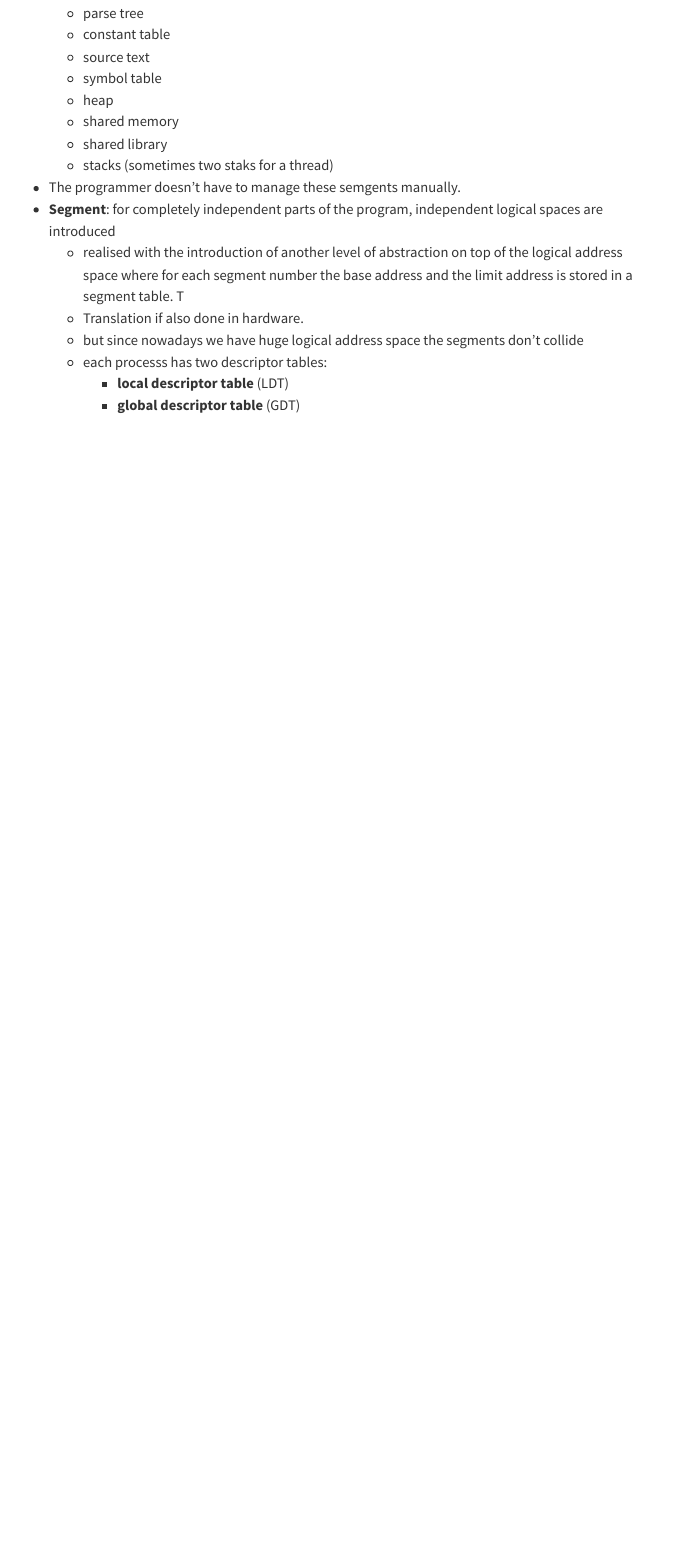
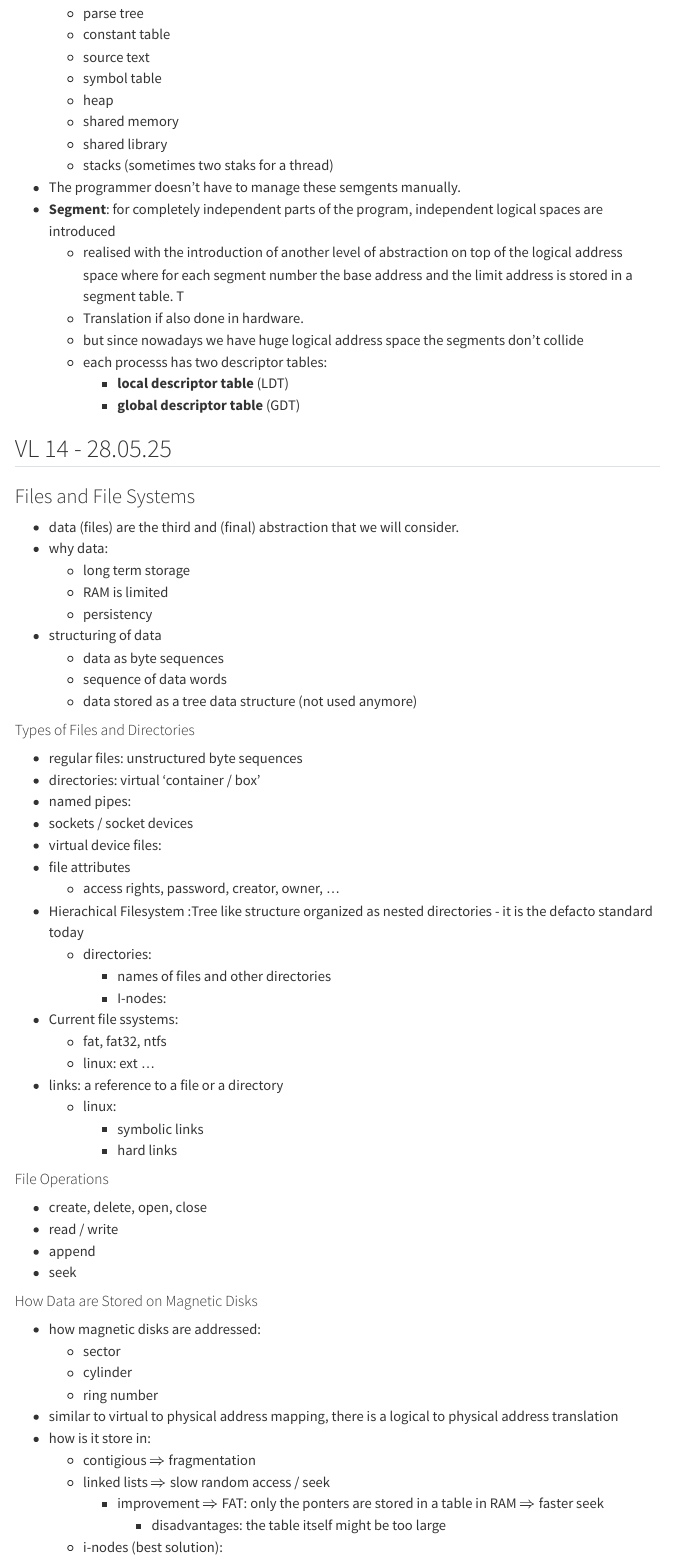
Before and after one commit to igor-dimi/uni, a Quarto document (ss25/ibn/sum/w07.qmd): the page in a window 1100 px wide, from 1120 px down. Rendered offline with R 4.5, knitr and Pandoc in place of Quarto, with nearby package versions; menus at the side of the page are left out.

Commit message:
add w7 vl2 ibn summary

```diff
--- a/ss25/ibn/sum/w07.qmd
+++ b/ss25/ibn/sum/w07.qmd
@@ -63,3 +63,60 @@ Last memory management topic.
   * each processs has two descriptor tables:
     * **local descriptor table** (LDT)
     * **global descriptor table** (GDT)
+
+## VL 14 - 28.05.25
+
+### Files and File Systems
+
+* data (files) are the third and (final) abstraction that we will consider.
+* why data:
+  * long term storage
+  * RAM is limited
+  * persistency
+* structuring of data
+  * data as byte sequences
+  * sequence of data words
+  * data stored as a tree data structure (not used anymore)
+
+#### Types of Files and Directories
+
+* regular files: unstructured byte sequences
+* directories: virtual 'container / box'
+* named pipes:
+* sockets / socket devices
+* virtual device files:
+* file attributes
+  * access rights, password, creator, owner, ...
+* Hierachical Filesystem :Tree like structure organized as nested directories - it is the defacto standard today
+  * directories:
+    * names of files and other directories
+    * I-nodes:
+* Current file ssystems:
+  * fat, fat32, ntfs
+  * linux: ext ...
+* links: a reference to a file or a directory
+  * linux:
+    * symbolic links
+    * hard links
+
+#### File Operations
+
+* create, delete, open, close
+* read / write
+* append
+* seek
+
+#### How Data are Stored on Magnetic Disks
+
+* how magnetic disks are addressed:
+  * sector
+  * cylinder
+  * ring number
+* similar to virtual to physical address mapping, there is a logical
+  to physical address translation
+* how is it store in:
+  * contigious $\Rightarrow$ fragmentation
+  * linked lists $\Rightarrow$ slow random access / seek
+    * improvement $\Rightarrow$ FAT: only the ponters are stored in a table in RAM $\Rightarrow$ faster seek
+      * disadvantages: the table itself might be too large
+  * i-nodes (best solution):
```
